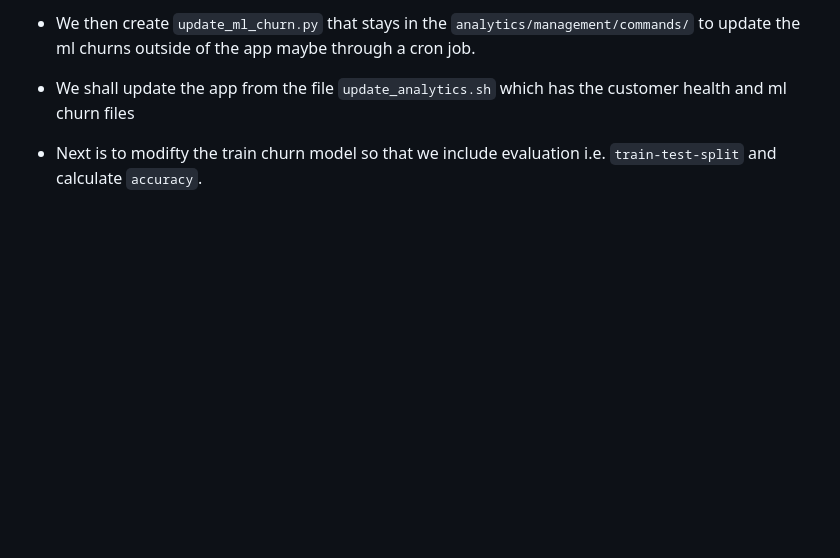
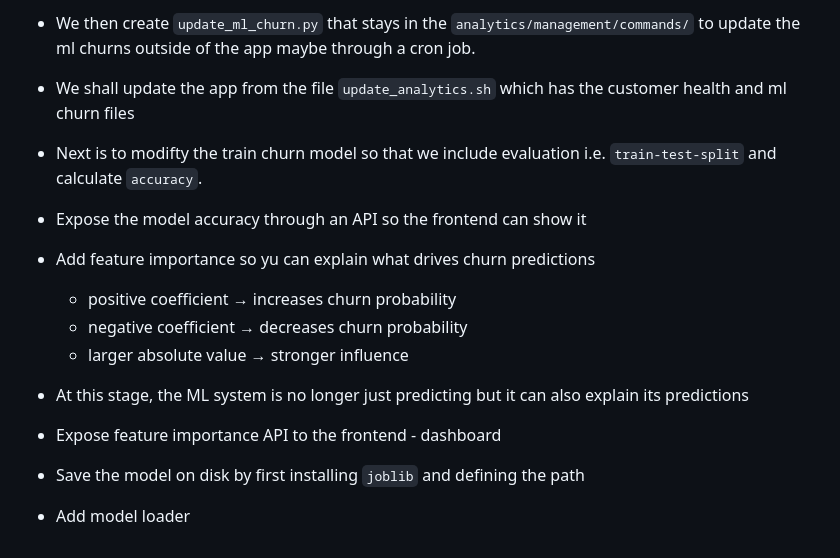
Before and after one commit to karianjahi/atlassian-app-analytics, a Markdown page: step-by-step.md, the part around the change. GitHub-like rendering; blank space fills up the shorter version.

```diff
--- a/step-by-step.md
+++ b/step-by-step.md
@@ -277,3 +277,12 @@ Show in dashboard
 - We then create `update_ml_churn.py` that stays in the `analytics/management/commands/` to update the ml churns outside of the app maybe through a cron job.
 - We shall update the app from the file `update_analytics.sh` which has the customer health and ml churn files
 - Next is to modifty the train churn model so that we include evaluation i.e. `train-test-split` and calculate `accuracy`.
+- Expose the model accuracy through an API so the frontend can show it
+- Add feature importance so yu can explain what drives churn predictions
+    - positive coefficient → increases churn probability
+    - negative coefficient → decreases churn probability
+    - larger absolute value → stronger influence
+- At this stage, the ML system is no longer just predicting but it can also explain its predictions
+- Expose feature importance API to the frontend - dashboard
+- Save the model on disk by first installing `joblib` and defining the path
+- Add model loader
```
